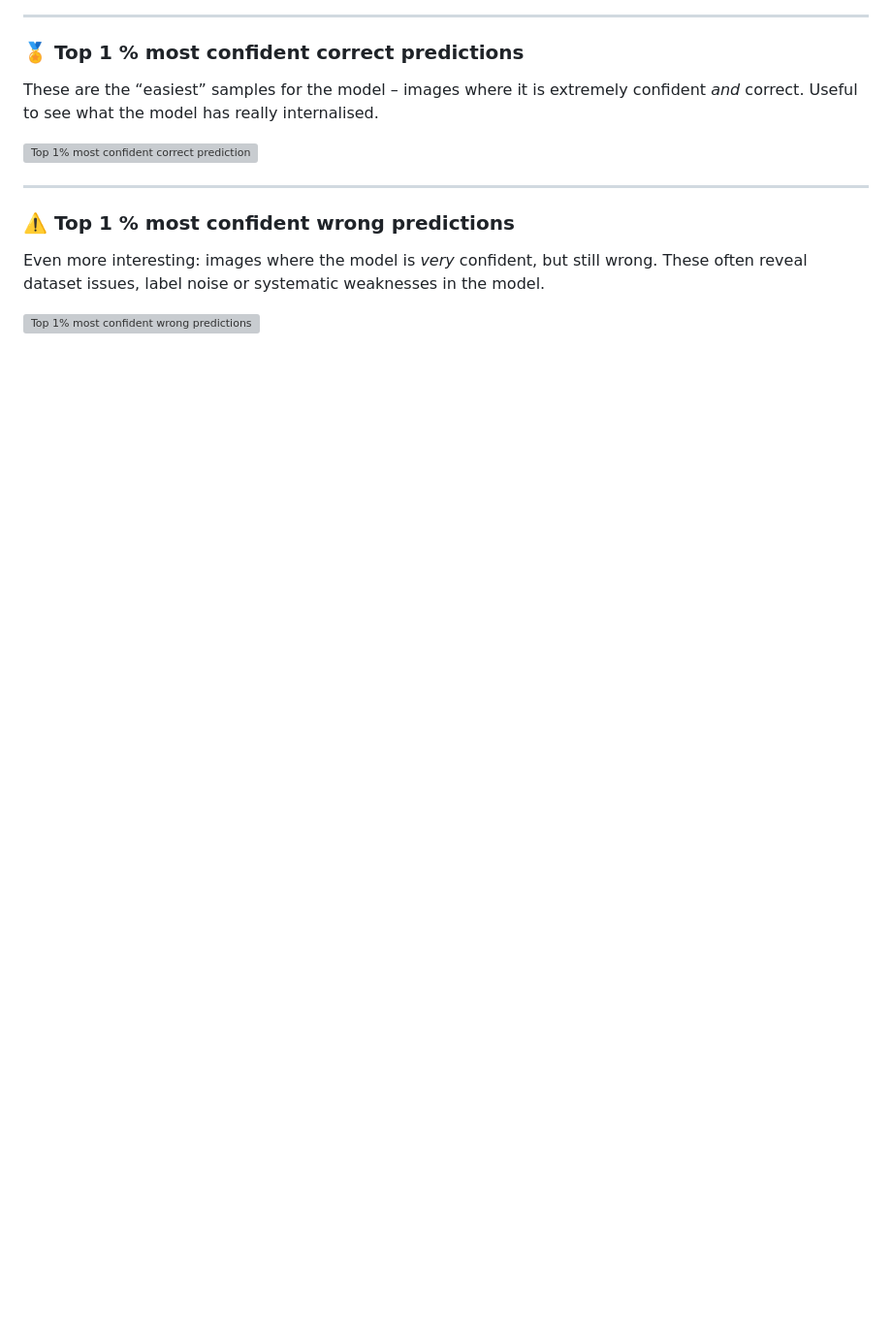
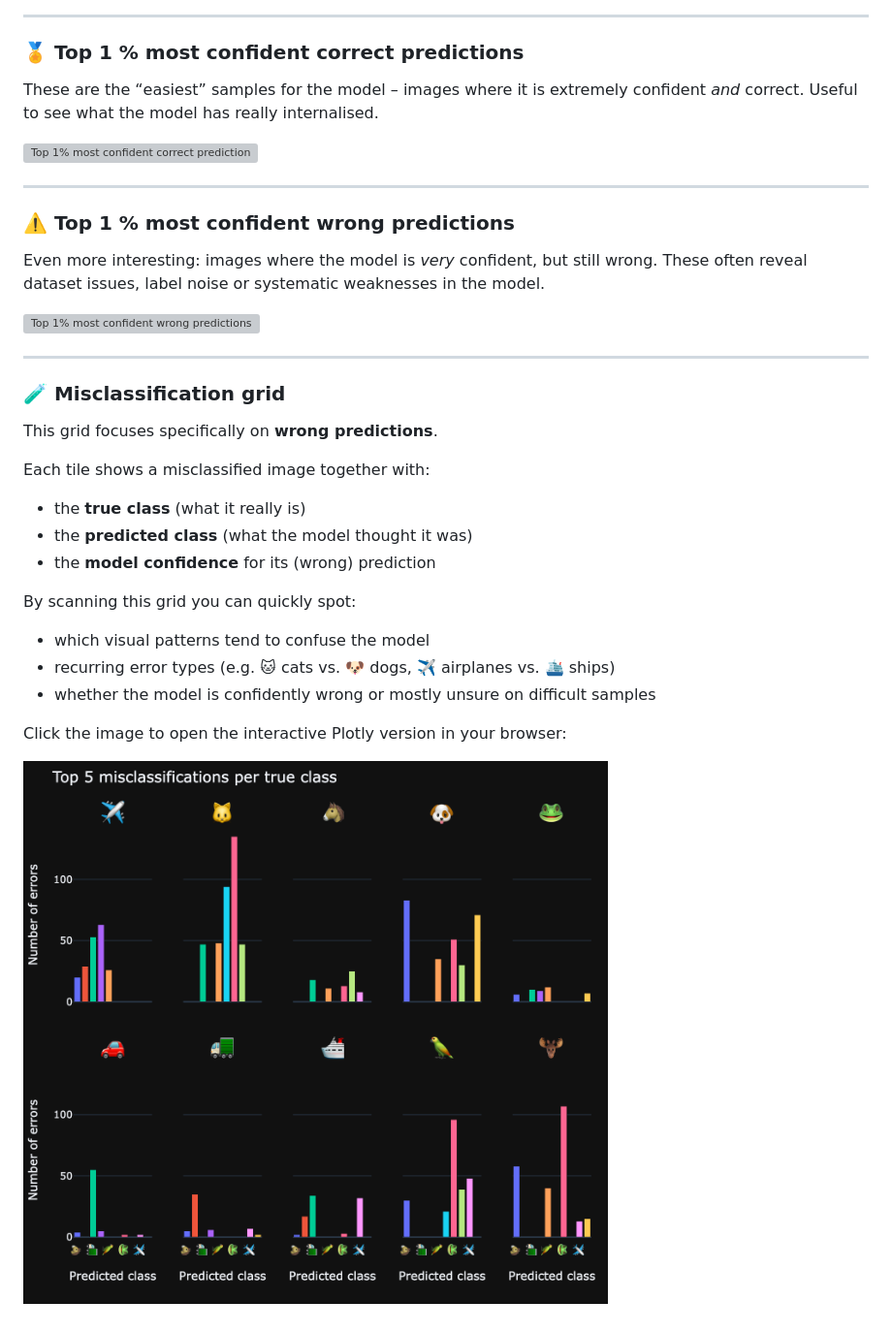
Before and after one commit to 42kiko/Computer-Vision-CIFAR10, a Markdown page: README.md, the part around the change. Shown at 97% size. Drawn GitHub-style; blank space fills up the shorter version; grey boxes are pictures that could not be loaded.

Commit message:
add Misclassification grid to README.md

```diff
--- a/README.md
+++ b/README.md
@@ -213,3 +213,25 @@ wrong. These often reveal dataset issues, label noise or systematic weaknesses
 in the model.
 
 [![Top 1% most confident wrong predictions](plots/cifar10_top_1_percent_wrong_predictions.png)](https://42kiko.github.io/Computer-Vision-CIFAR10/docs/cifar10_top_1_percent_wrong_predictions.html "Open interactive Plotly version")
+
+---
+
+### 🧪 Misclassification grid
+
+This grid focuses specifically on **wrong predictions**.
+
+Each tile shows a misclassified image together with:
+
+- the **true class** (what it really is)
+- the **predicted class** (what the model thought it was)
+- the **model confidence** for its (wrong) prediction
+
+By scanning this grid you can quickly spot:
+
+- which visual patterns tend to confuse the model
+- recurring error types (e.g. 🐱 cats vs. 🐶 dogs, ✈️ airplanes vs. 🛳️ ships)
+- whether the model is confidently wrong or mostly unsure on difficult samples
+
+Click the image to open the interactive Plotly version in your browser:
+
+[![Misclassification grid](plots/cifar10_misclassification_grid.png)](https://42kiko.github.io/Computer-Vision-CIFAR10/docs/cifar10_misclassification_grid.html "Open interactive Plotly version")
```
